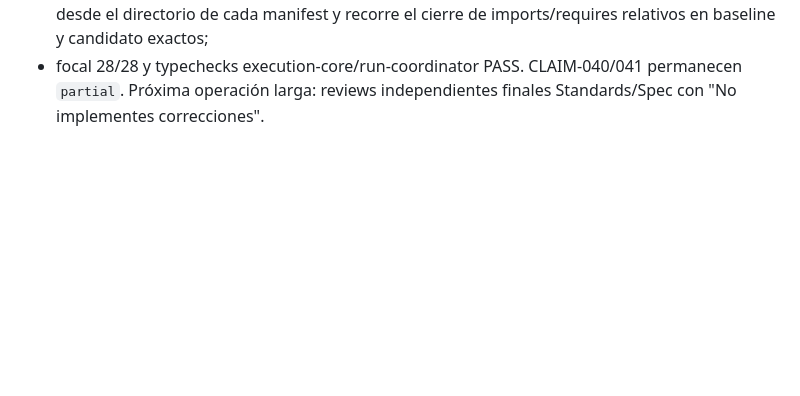
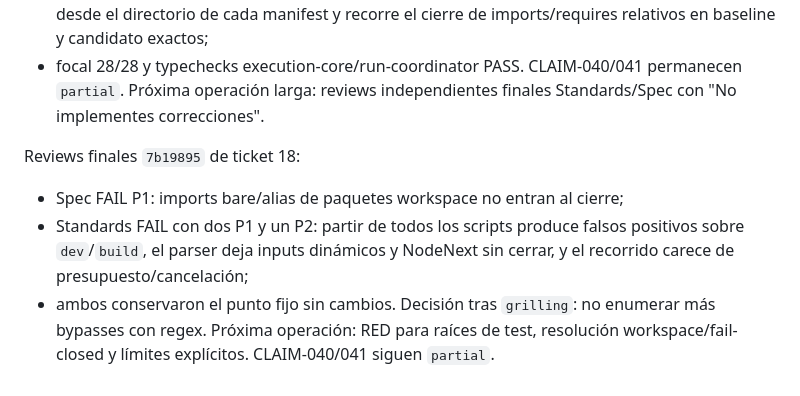
Before and after one commit to franclarke/Manyhands, a Markdown page: docs/tesis/HANDOFF.md, the part around the change. Rendered like a GitHub page; blank space fills up the shorter version.

Commit message:
docs(thesis): preserve ticket 18 review failures

```diff
--- a/docs/tesis/HANDOFF.md
+++ b/docs/tesis/HANDOFF.md
@@ -901,3 +901,14 @@ Cuarta remediation de ticket 18:
 - focal 28/28 y typechecks execution-core/run-coordinator PASS. CLAIM-040/041
   permanecen `partial`. Próxima operación larga: reviews independientes finales
   Standards/Spec con "No implementes correcciones".
+
+Reviews finales `7b19895` de ticket 18:
+
+- Spec FAIL P1: imports bare/alias de paquetes workspace no entran al cierre;
+- Standards FAIL con dos P1 y un P2: partir de todos los scripts produce falsos
+  positivos sobre `dev`/`build`, el parser deja inputs dinámicos y NodeNext sin
+  cerrar, y el recorrido carece de presupuesto/cancelación;
+- ambos conservaron el punto fijo sin cambios. Decisión tras `grilling`: no
+  enumerar más bypasses con regex. Próxima operación: RED para raíces de test,
+  resolución workspace/fail-closed y límites explícitos. CLAIM-040/041 siguen
+  `partial`.
```
Also changed, not shown: 1 other file.
